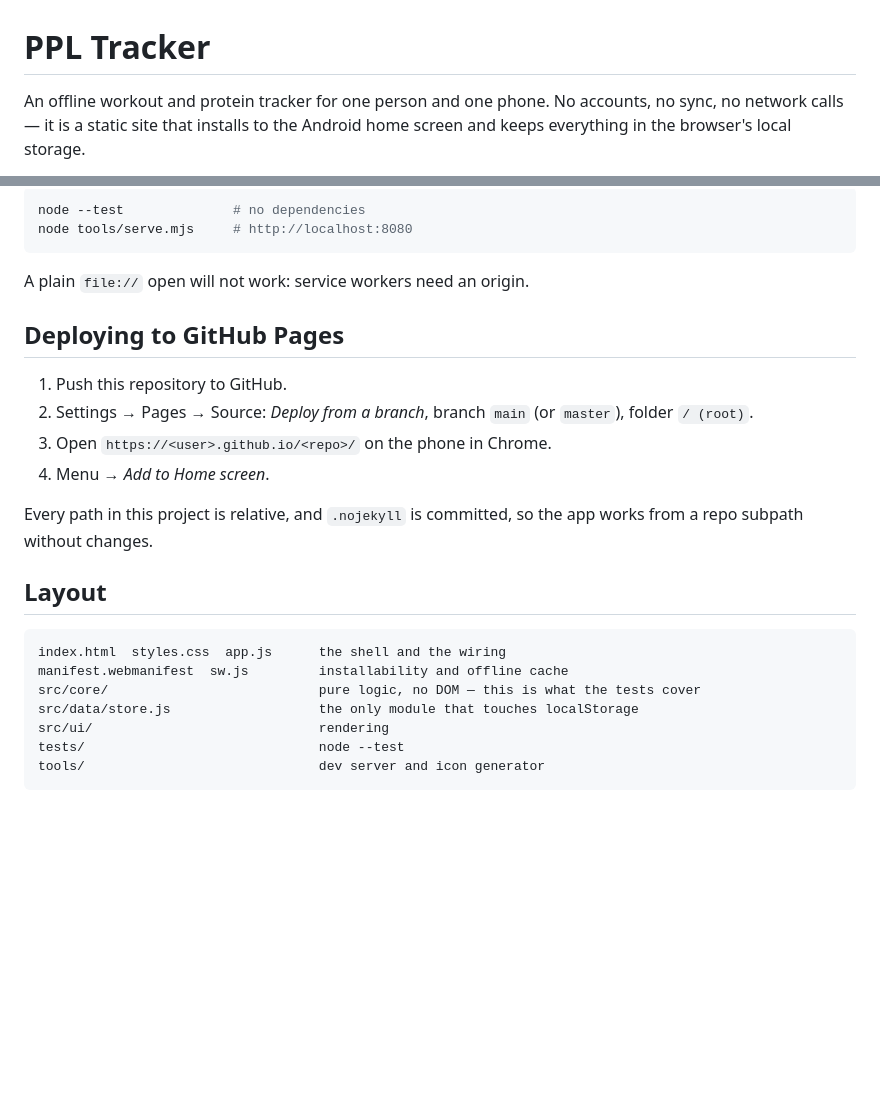
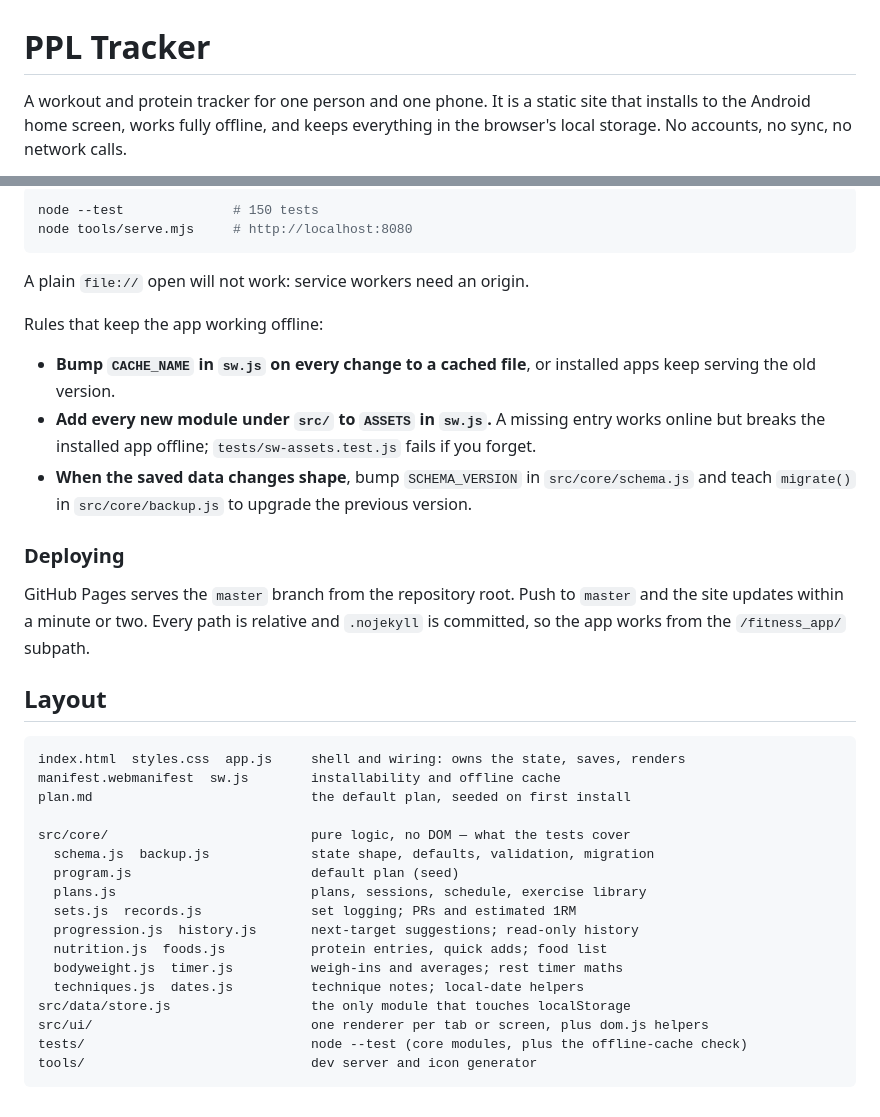
Before and after one commit to Mohamed-Amine-BenHassen/fitness_app, a Markdown page: README.md, 2 parts joined by grey strips. Drawn GitHub-style; blank space fills up the shorter version.

````diff
--- a/README.md
+++ b/README.md
@@ -1,6 +1,6 @@
 # PPL Tracker
 
-An offline workout and protein tracker for one person and one phone. No accounts,
-no sync, no network calls — it is a static site that installs to the Android home
-screen and keeps everything in the browser's local storage.
+A workout and protein tracker for one person and one phone. It is a static site
+that installs to the Android home screen, works fully offline, and keeps
+everything in the browser's local storage. No accounts, no sync, no network calls.
 
@@ -43,30 +83,46 @@ Out of scope by design: charts, accounts, sync, notifications.
 
 ```bash
-node --test              # no dependencies
+node --test              # 150 tests
 node tools/serve.mjs     # http://localhost:8080
 ```
 
 A plain `file://` open will not work: service workers need an origin.
 
-## Deploying to GitHub Pages
+Rules that keep the app working offline:
 
-1. Push this repository to GitHub.
-2. Settings → Pages → Source: *Deploy from a branch*, branch `main` (or `master`),
-   folder `/ (root)`.
-3. Open `https://<user>.github.io/<repo>/` on the phone in Chrome.
-4. Menu → *Add to Home screen*.
+- **Bump `CACHE_NAME` in `sw.js` on every change to a cached file**, or installed
+  apps keep serving the old version.
+- **Add every new module under `src/` to `ASSETS` in `sw.js`.** A missing entry
+  works online but breaks the installed app offline; `tests/sw-assets.test.js`
+  fails if you forget.
+- **When the saved data changes shape**, bump `SCHEMA_VERSION` in
+  `src/core/schema.js` and teach `migrate()` in `src/core/backup.js` to upgrade
+  the previous version.
 
-Every path in this project is relative, and `.nojekyll` is committed, so the app
-works from a repo subpath without changes.
+### Deploying
+
+GitHub Pages serves the `master` branch from the repository root. Push to
+`master` and the site updates within a minute or two. Every path is relative and
+`.nojekyll` is committed, so the app works from the `/fitness_app/` subpath.
 
 ## Layout
 
 ```
-index.html  styles.css  app.js      the shell and the wiring
-manifest.webmanifest  sw.js         installability and offline cache
-src/core/                           pure logic, no DOM — this is what the tests cover
-src/data/store.js                   the only module that touches localStorage
-src/ui/                             rendering
-tests/                              node --test
-tools/                              dev server and icon generator
+index.html  styles.css  app.js     shell and wiring: owns the state, saves, renders
+manifest.webmanifest  sw.js        installability and offline cache
+plan.md                            the default plan, seeded on first install
+
+src/core/                          pure logic, no DOM — what the tests cover
+  schema.js  backup.js             state shape, defaults, validation, migration
+  program.js                       default plan (seed)
+  plans.js                         plans, sessions, schedule, exercise library
+  sets.js  records.js              set logging; PRs and estimated 1RM
+  progression.js  history.js       next-target suggestions; read-only history
+  nutrition.js  foods.js           protein entries, quick adds; food list
+  bodyweight.js  timer.js          weigh-ins and averages; rest timer maths
+  techniques.js  dates.js          technique notes; local-date helpers
+src/data/store.js                  the only module that touches localStorage
+src/ui/                            one renderer per tab or screen, plus dom.js helpers
+tests/                             node --test (core modules, plus the offline-cache check)
+tools/                             dev server and icon generator
 ```
````
Also changed, not shown: other parts of README.md (+72 -32 lines).
